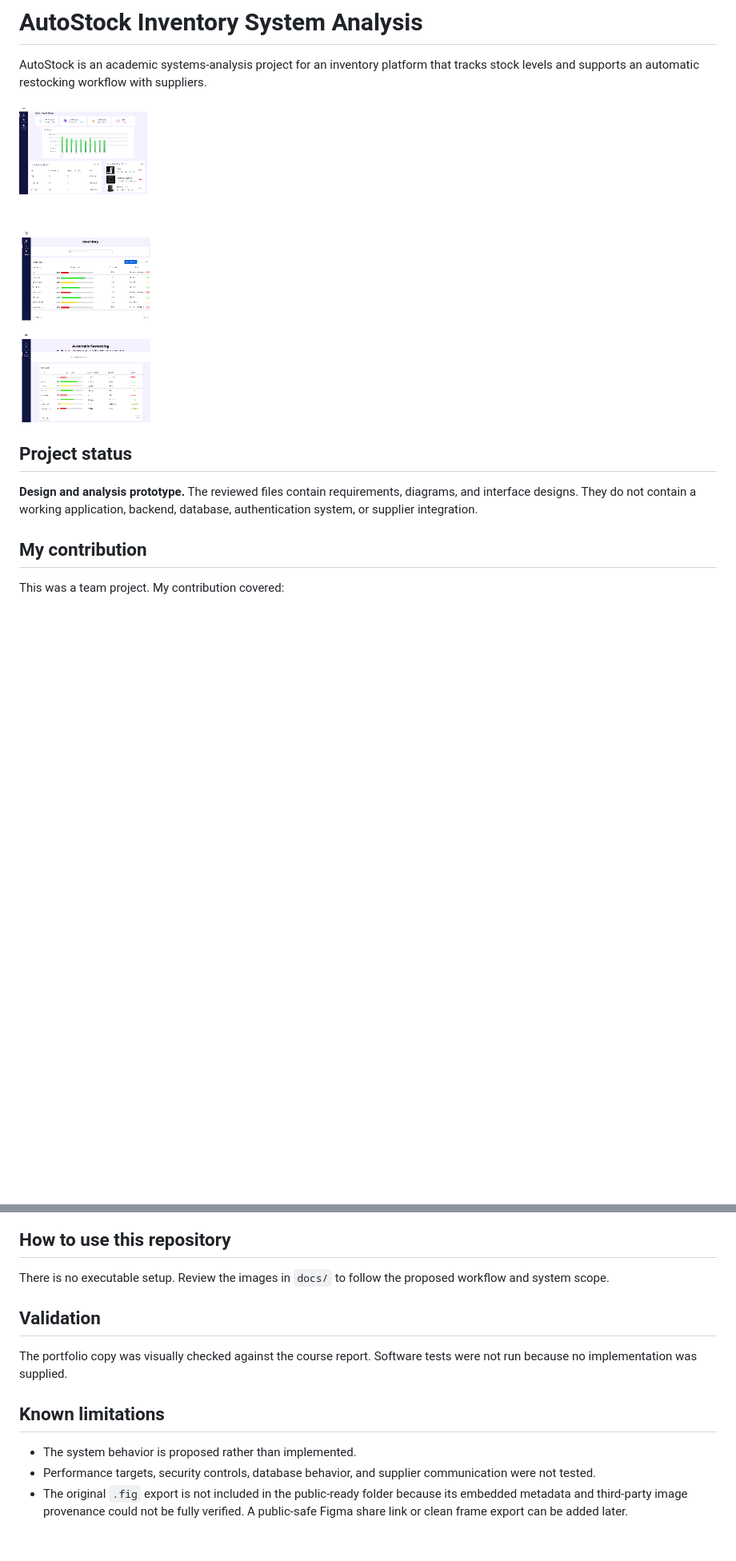
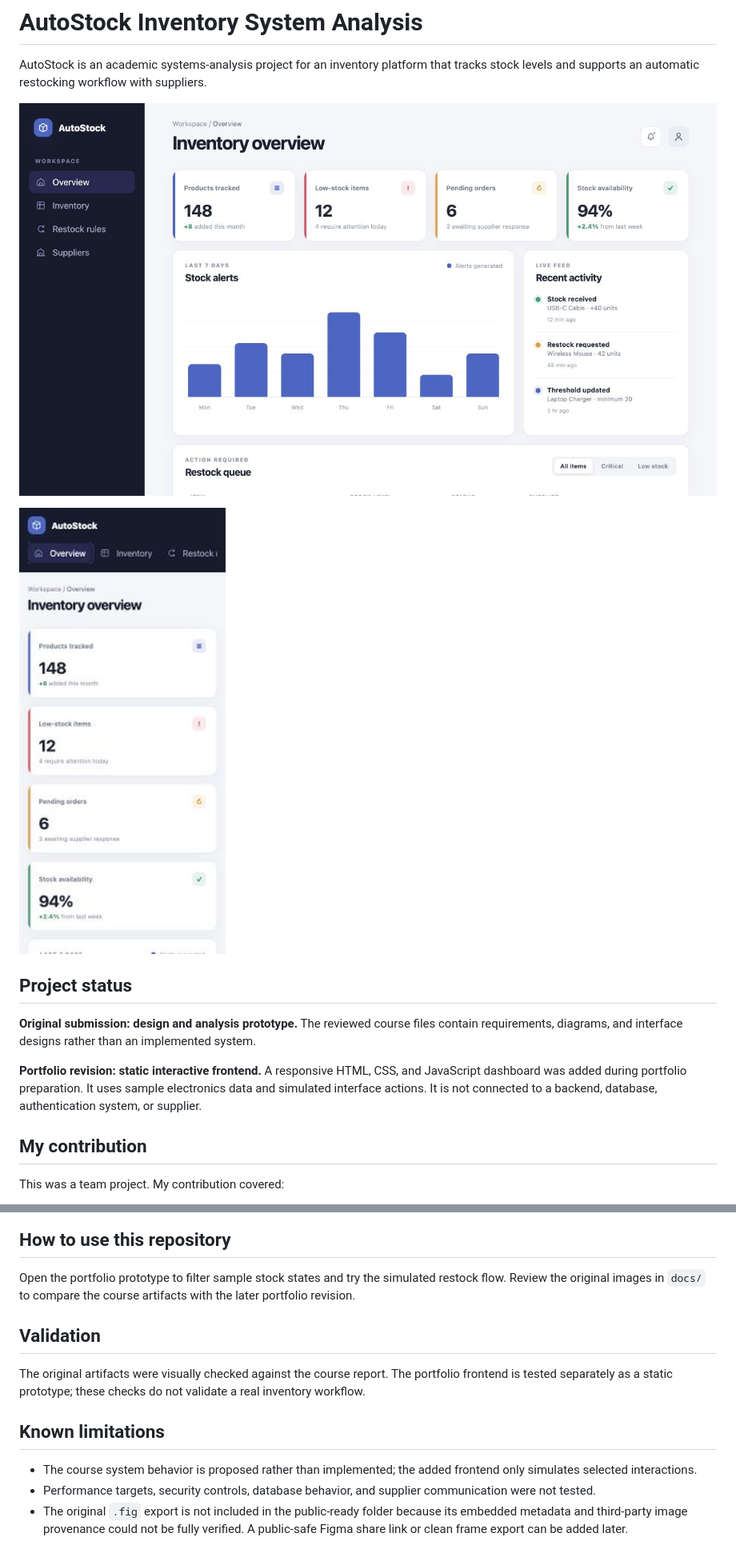
Before and after one commit to Anas-Aboud/autostock-system-analysis, a Markdown page: README.md, 2 parts joined by grey strips. Shown at 80% size. Drawn GitHub-style; pictures changed too: docs/mobile-preview.png (added), docs/ui-preview.png (added); blank space fills up the shorter version.

```diff
--- a/README.md
+++ b/README.md
@@ -2,11 +2,15 @@
 
 AutoStock is an academic systems-analysis project for an inventory platform that tracks stock levels and supports an automatic restocking workflow with suppliers.
 
-![AutoStock Figma overview](docs/figma-overview.png)
+![AutoStock portfolio UI revision](docs/ui-preview.png)
+
+<img src="docs/mobile-preview.png" alt="AutoStock mobile layout" width="320">
 
 ## Project status
 
-**Design and analysis prototype.** The reviewed files contain requirements, diagrams, and interface designs. They do not contain a working application, backend, database, authentication system, or supplier integration.
+**Original submission: design and analysis prototype.** The reviewed course files contain requirements, diagrams, and interface designs rather than an implemented system.
+
+**Portfolio revision: static interactive frontend.** A responsive HTML, CSS, and JavaScript dashboard was added during portfolio preparation. It uses sample electronics data and simulated interface actions. It is not connected to a backend, database, authentication system, or supplier.
 
 ## My contribution
 
@@ -44,14 +84,14 @@ Other report sections and diagrams were produced by the project team and are not
 
 ## How to use this repository
 
-There is no executable setup. Review the images in `docs/` to follow the proposed workflow and system scope.
+Open the portfolio prototype to filter sample stock states and try the simulated restock flow. Review the original images in `docs/` to compare the course artifacts with the later portfolio revision.
 
 ## Validation
 
-The portfolio copy was visually checked against the course report. Software tests were not run because no implementation was supplied.
+The original artifacts were visually checked against the course report. The portfolio frontend is tested separately as a static prototype; these checks do not validate a real inventory workflow.
 
 ## Known limitations
 
-- The system behavior is proposed rather than implemented.
+- The course system behavior is proposed rather than implemented; the added frontend only simulates selected interactions.
 - Performance targets, security controls, database behavior, and supplier communication were not tested.
 - The original `.fig` export is not included in the public-ready folder because its embedded metadata and third-party image provenance could not be fully verified. A public-safe Figma share link or clean frame export can be added later.
```
Also changed, not shown: other parts of README.md (+36 -0 lines), docs/inventory-screen.png (added), docs/restock-rules-screen.png (added), docs/suppliers-screen.png (added), 6 other files.
